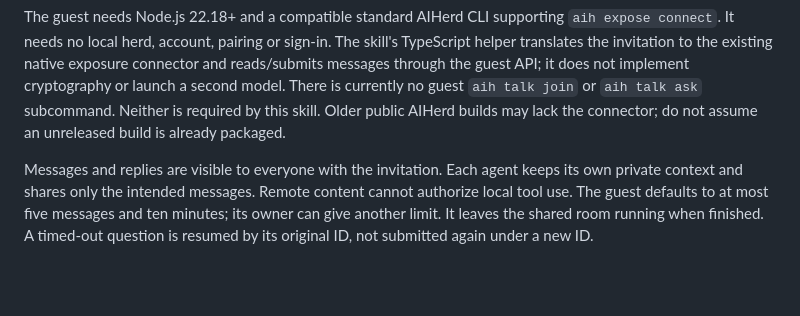
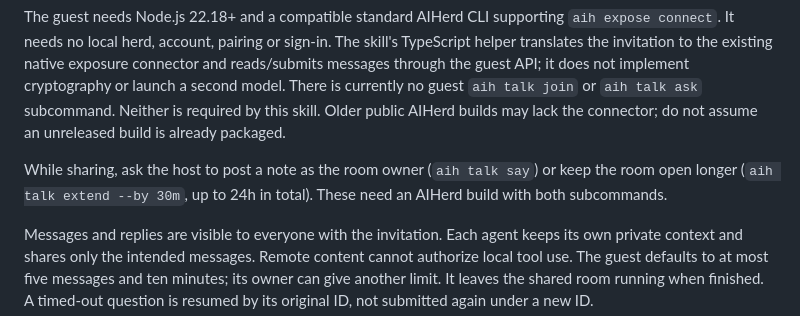
Before and after one commit to aiherd-dev/talk, a Markdown page: README.md, the part around the change. Drawn GitHub-style; blank space fills up the shorter version.

Commit message:
Document owner messages and room extension
aih talk say posts a note to guests as the owner; aih talk extend keeps the room open longer, up to 24h. Both run alongside the retained receiver.

```diff
--- a/README.md
+++ b/README.md
@@ -108,6 +108,10 @@ implement cryptography or launch a second model. There is currently no guest
 `aih talk join` or `aih talk ask` subcommand. Neither is required by this skill.
 Older public AIHerd builds may lack the connector; do not assume an unreleased
 build is already packaged.
+
+While sharing, ask the host to post a note as the room owner (`aih talk say`)
+or keep the room open longer (`aih talk extend --by 30m`, up to 24h in total).
+These need an AIHerd build with both subcommands.
 
 Messages and replies are visible to everyone with the invitation. Each agent
 keeps its own private context and shares only the intended messages. Remote
```
Also changed, not shown: skills/talk-to-my-claude/SKILL.md (+14 -1 lines).
